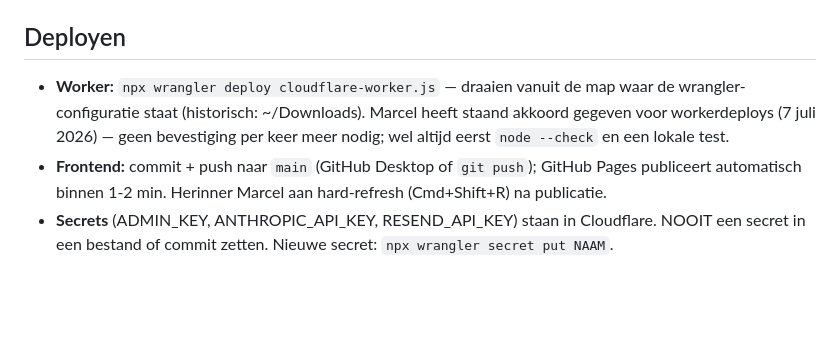
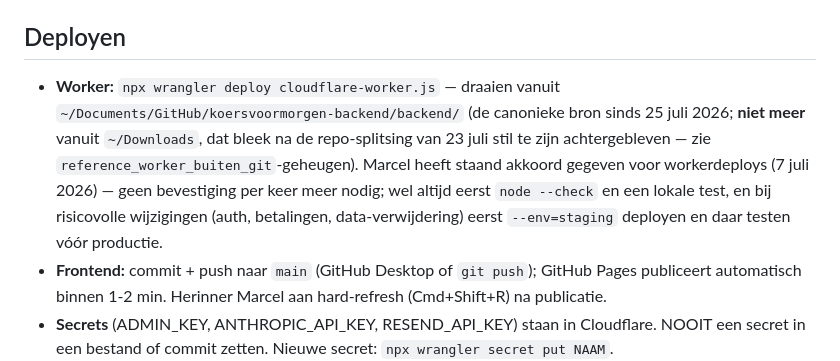
Before and after one commit to marcelbisschops-ux/koersvoormorgen, a Markdown page: CLAUDE.md, the part around the change. Rendered like a GitHub page; blank space fills up the shorter version.

```diff
--- a/CLAUDE.md
+++ b/CLAUDE.md
@@ -24,7 +24,7 @@ Eigenaar: Marcel Bisschops (Bisschops Financing B.V.).
 - AI-model in de worker: `claude-sonnet-4-6`
 
 ## Deployen
-- **Worker:** `npx wrangler deploy cloudflare-worker.js` — draaien vanuit de map waar de wrangler-configuratie staat (historisch: ~/Downloads). Marcel heeft staand akkoord gegeven voor workerdeploys (7 juli 2026) — geen bevestiging per keer meer nodig; wel altijd eerst `node --check` en een lokale test.
+- **Worker:** `npx wrangler deploy cloudflare-worker.js` — draaien vanuit `~/Documents/GitHub/koersvoormorgen-backend/backend/` (de canonieke bron sinds 25 juli 2026; **niet meer** vanuit `~/Downloads`, dat bleek na de repo-splitsing van 23 juli stil te zijn achtergebleven — zie `reference_worker_buiten_git`-geheugen). Marcel heeft staand akkoord gegeven voor workerdeploys (7 juli 2026) — geen bevestiging per keer meer nodig; wel altijd eerst `node --check` en een lokale test, en bij risicovolle wijzigingen (auth, betalingen, data-verwijdering) eerst `--env=staging` deployen en daar testen vóór productie.
 - **Frontend:** commit + push naar `main` (GitHub Desktop of `git push`); GitHub Pages publiceert automatisch binnen 1-2 min. Herinner Marcel aan hard-refresh (Cmd+Shift+R) na publicatie.
 - **Secrets** (ADMIN_KEY, ANTHROPIC_API_KEY, RESEND_API_KEY) staan in Cloudflare. NOOIT een secret in een bestand of commit zetten. Nieuwe secret: `npx wrangler secret put NAAM`.
 
```
